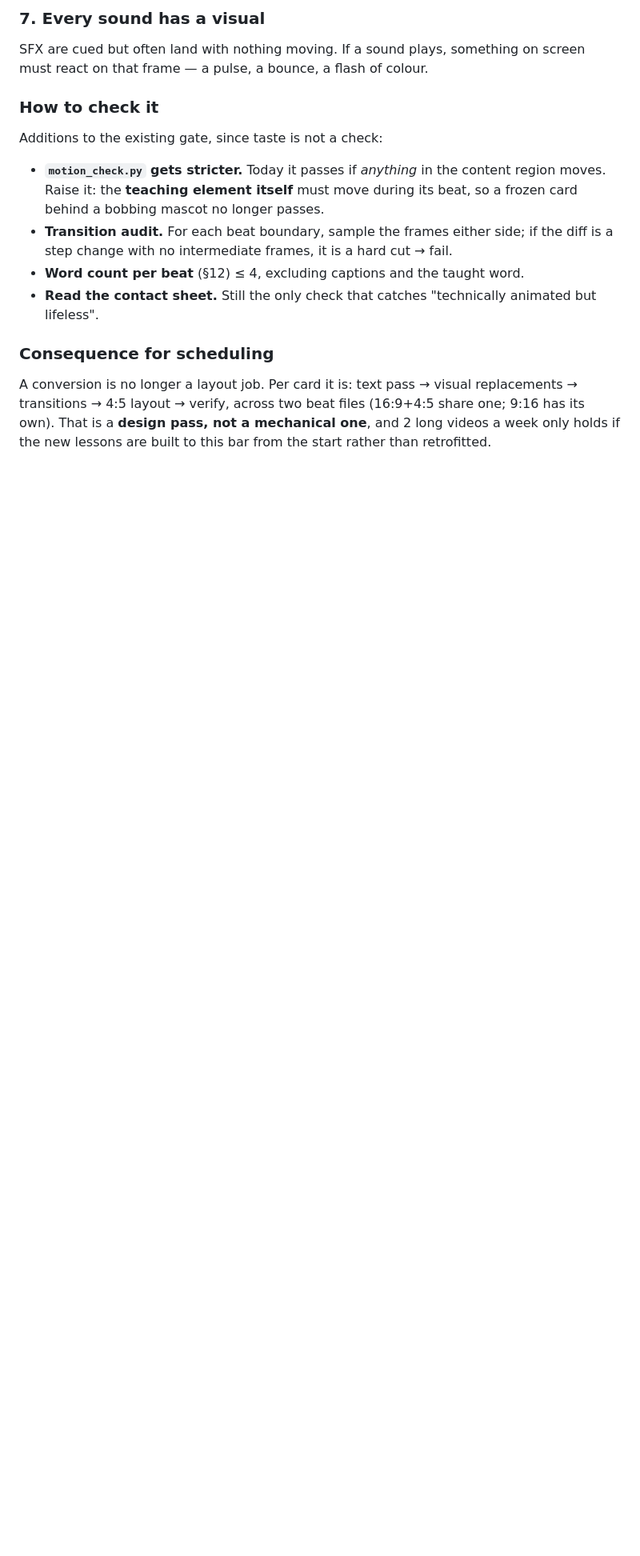
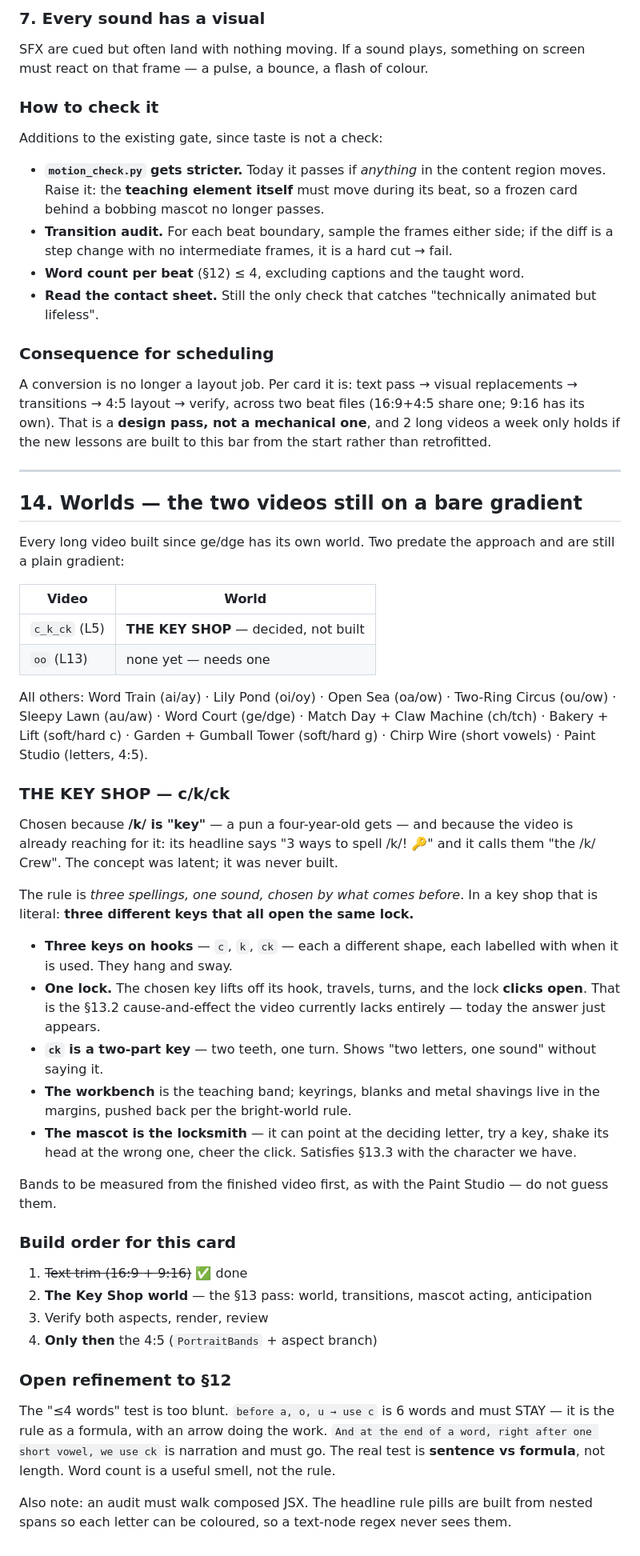
Before and after one commit to JigarMoradiya/video_english_learning, a Markdown page: docs/content_plan.md, the part around the change. Shown at 80% size. Drawn GitHub-style; blank space fills up the shorter version.

Commit message:
Record the Key Shop decision for c/k/ck, and the two videos still without a world
c_k_ck and oo are the only long videos still on a bare gradient — both predate the
world-building approach. Every video since ge/dge has one.

c_k_ck gets THE KEY SHOP. Chosen because /k/ is "key", a pun a four-year-old gets, and
because the video is already reaching for it: its headline says "3 ways to spell /k/! 🔑"
and it calls them "the /k/ Crew". The concept was latent and never built.

It also makes the rule physical. Three spellings, one sound, chosen by what comes before
becomes three different keys that all open the SAME lock — the chosen key lifts off its
hook, turns, and the lock clicks. That is the cause-and-effect section 13.2 asks for and
the video currently has none of; today the answer simply appears. ck is drawn as a
two-toothed key: two letters, one turn, without saying so. The mascot becomes the
locksmith, which gives section 13.3 its character work for free.

Also records an open refinement to section 12: the "4 words" test is too blunt.
"before a, o, u -> use c" is six words and must stay — it is the rule as a formula, with
the arrow doing the work — while "And at the end of a word, right after one short vowel,
we use ck" is narration and must go. Sentence vs formula is the real test; word count is
a smell, not the rule. And an audit has to walk composed JSX, since the headline pills are
nested spans so each letter can be coloured.

Co-Authored-By: Claude Opus 5 <noreply@anthropic.com>

```diff
--- a/docs/content_plan.md
+++ b/docs/content_plan.md
@@ -588,3 +588,62 @@ A conversion is no longer a layout job. Per card it is: text pass → visual rep
 transitions → 4:5 layout → verify, across two beat files (16:9+4:5 share one; 9:16 has its
 own). That is a **design pass, not a mechanical one**, and 2 long videos a week only holds
 if the new lessons are built to this bar from the start rather than retrofitted.
+
+
+---
+
+## 14. Worlds — the two videos still on a bare gradient
+
+Every long video built since ge/dge has its own world. Two predate the approach and are
+still a plain gradient:
+
+| Video | World |
+|---|---|
+| `c_k_ck` (L5) | **THE KEY SHOP** — decided, not built |
+| `oo` (L13) | none yet — needs one |
+
+All others: Word Train (ai/ay) · Lily Pond (oi/oy) · Open Sea (oa/ow) · Two-Ring Circus
+(ou/ow) · Sleepy Lawn (au/aw) · Word Court (ge/dge) · Match Day + Claw Machine (ch/tch) ·
+Bakery + Lift (soft/hard c) · Garden + Gumball Tower (soft/hard g) · Chirp Wire (short
+vowels) · Paint Studio (letters, 4:5).
+
+### THE KEY SHOP — c/k/ck
+
+Chosen because **/k/ is "key"** — a pun a four-year-old gets — and because the video is
+already reaching for it: its headline says "3 ways to spell /k/! 🔑" and it calls them
+"the /k/ Crew". The concept was latent; it was never built.
+
+The rule is *three spellings, one sound, chosen by what comes before*. In a key shop that
+is literal: **three different keys that all open the same lock.**
+
+- **Three keys on hooks** — `c`, `k`, `ck` — each a different shape, each labelled with
+  when it is used. They hang and sway.
+- **One lock.** The chosen key lifts off its hook, travels, turns, and the lock **clicks
+  open**. That is the §13.2 cause-and-effect the video currently lacks entirely — today
+  the answer just appears.
+- **`ck` is a two-part key** — two teeth, one turn. Shows "two letters, one sound"
+  without saying it.
+- **The workbench** is the teaching band; keyrings, blanks and metal shavings live in the
+  margins, pushed back per the bright-world rule.
+- **The mascot is the locksmith** — it can point at the deciding letter, try a key, shake
+  its head at the wrong one, cheer the click. Satisfies §13.3 with the character we have.
+
+Bands to be measured from the finished video first, as with the Paint Studio — do not
+guess them.
+
+### Build order for this card
+
+1. ~~Text trim (16:9 + 9:16)~~ ✅ done
+2. **The Key Shop world** — the §13 pass: world, transitions, mascot acting, anticipation
+3. Verify both aspects, render, review
+4. **Only then** the 4:5 (`PortraitBands` + aspect branch)
+
+### Open refinement to §12
+
+The "≤4 words" test is too blunt. `before a, o, u → use c` is 6 words and must STAY — it
+is the rule as a formula, with an arrow doing the work. `And at the end of a word, right
+after one short vowel, we use ck` is narration and must go. The real test is **sentence
+vs formula**, not length. Word count is a useful smell, not the rule.
+
+Also note: an audit must walk composed JSX. The headline rule pills are built from nested
+spans so each letter can be coloured, so a text-node regex never sees them.
```
